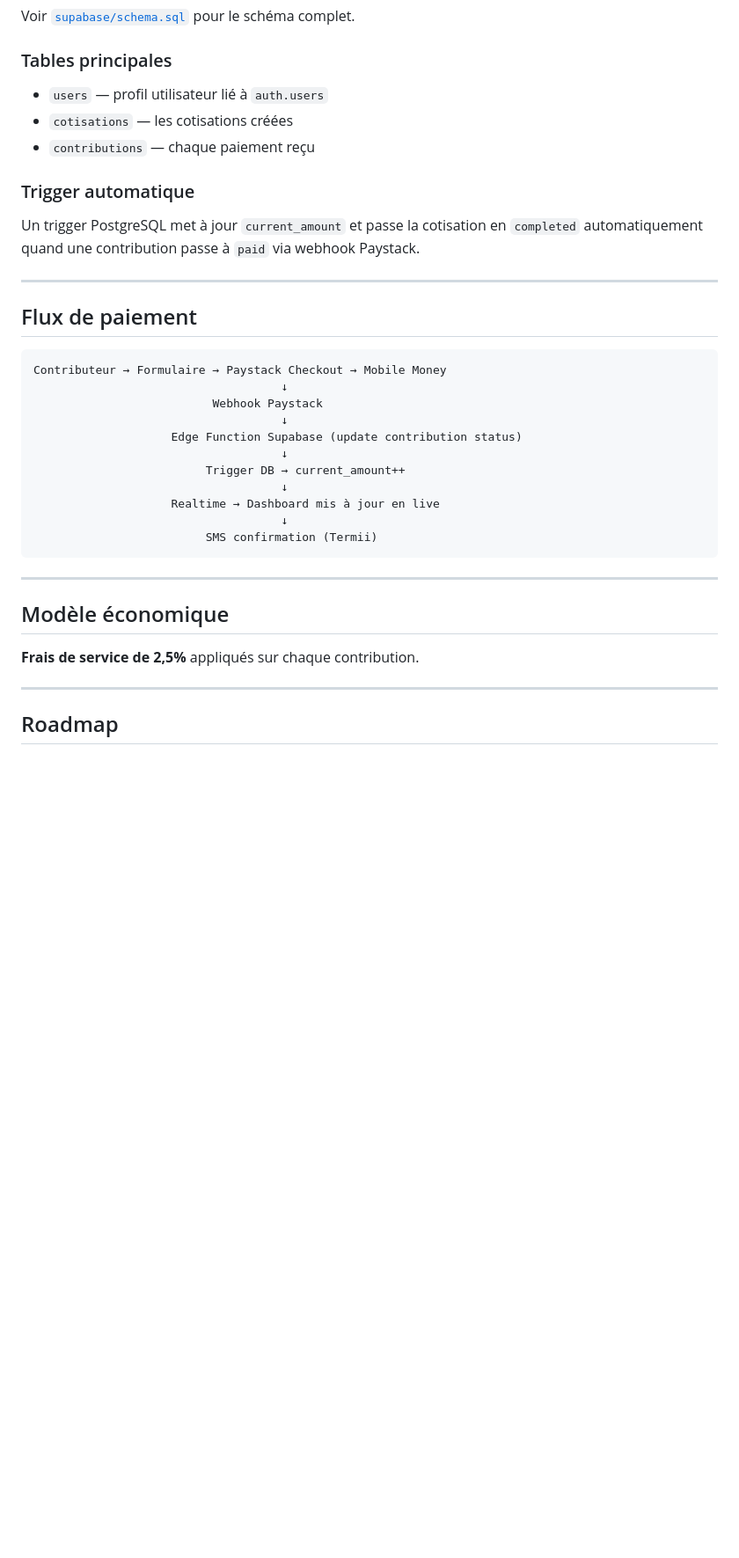
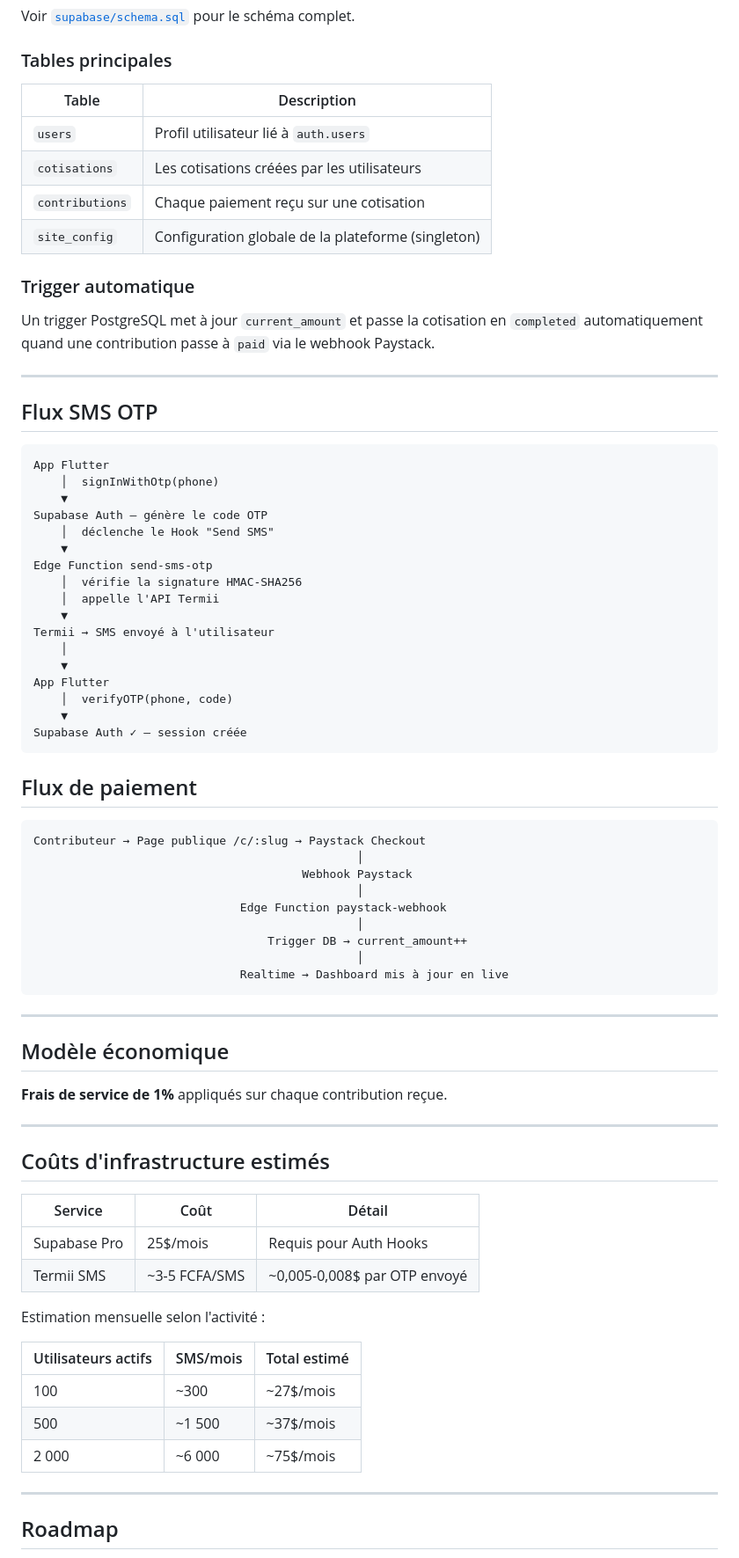
Before and after one commit to RedakArraid/mastercota, a Markdown page: README.md, the part around one of its changes. Shown at 88% size. Drawn GitHub-style; blank space fills up the shorter version.

````diff
--- a/README.md
+++ b/README.md
@@ -146,37 +213,77 @@ Voir [`supabase/schema.sql`](supabase/schema.sql) pour le schéma complet.
 
 ### Tables principales
 
-- `users` — profil utilisateur lié à `auth.users`
-- `cotisations` — les cotisations créées
-- `contributions` — chaque paiement reçu
+| Table | Description |
+|---|---|
+| `users` | Profil utilisateur lié à `auth.users` |
+| `cotisations` | Les cotisations créées par les utilisateurs |
+| `contributions` | Chaque paiement reçu sur une cotisation |
+| `site_config` | Configuration globale de la plateforme (singleton) |
 
 ### Trigger automatique
 
-Un trigger PostgreSQL met à jour `current_amount` et passe la cotisation en `completed` automatiquement quand une contribution passe à `paid` via webhook Paystack.
+Un trigger PostgreSQL met à jour `current_amount` et passe la cotisation en `completed` automatiquement quand une contribution passe à `paid` via le webhook Paystack.
 
 ---
+
+## Flux SMS OTP
+
+```
+App Flutter
+    │  signInWithOtp(phone)
+    ▼
+Supabase Auth — génère le code OTP
+    │  déclenche le Hook "Send SMS"
+    ▼
+Edge Function send-sms-otp
+    │  vérifie la signature HMAC-SHA256
+    │  appelle l'API Termii
+    ▼
+Termii → SMS envoyé à l'utilisateur
+    │
+    ▼
+App Flutter
+    │  verifyOTP(phone, code)
+    ▼
+Supabase Auth ✓ — session créée
+```
 
 ## Flux de paiement
 
 ```
-Contributeur → Formulaire → Paystack Checkout → Mobile Money
-                                    ↓
-                          Webhook Paystack
-                                    ↓
-                    Edge Function Supabase (update contribution status)
-                                    ↓
-                         Trigger DB → current_amount++
-                                    ↓
-                    Realtime → Dashboard mis à jour en live
-                                    ↓
-                         SMS confirmation (Termii)
+Contributeur → Page publique /c/:slug → Paystack Checkout
+                                               │
+                                       Webhook Paystack
+                                               │
+                              Edge Function paystack-webhook
+                                               │
+                                  Trigger DB → current_amount++
+                                               │
+                              Realtime → Dashboard mis à jour en live
 ```
 
 ---
 
 ## Modèle économique
 
-**Frais de service de 2,5%** appliqués sur chaque contribution.
+**Frais de service de 1%** appliqués sur chaque contribution reçue.
+
+---
+
+## Coûts d'infrastructure estimés
+
+| Service | Coût | Détail |
+|---|---|---|
+| Supabase Pro | 25$/mois | Requis pour Auth Hooks |
+| Termii SMS | ~3-5 FCFA/SMS | ~0,005-0,008$ par OTP envoyé |
+
+Estimation mensuelle selon l'activité :
+
+| Utilisateurs actifs | SMS/mois | Total estimé |
+|---|---|---|
+| 100 | ~300 | ~27$/mois |
+| 500 | ~1 500 | ~37$/mois |
+| 2 000 | ~6 000 | ~75$/mois |
 
 ---
 
````
Also changed, not shown: other parts of README.md (+106 -36 lines).
